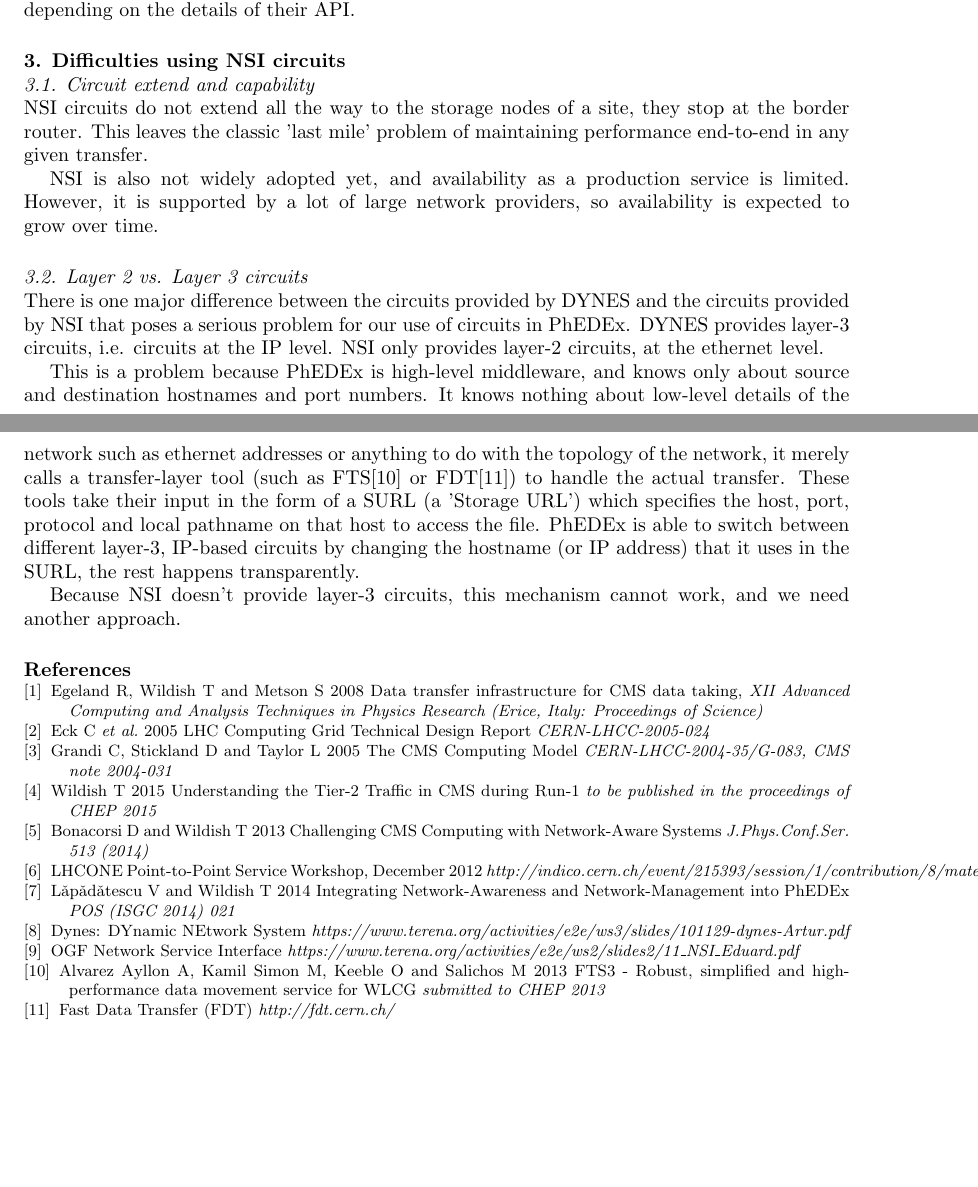
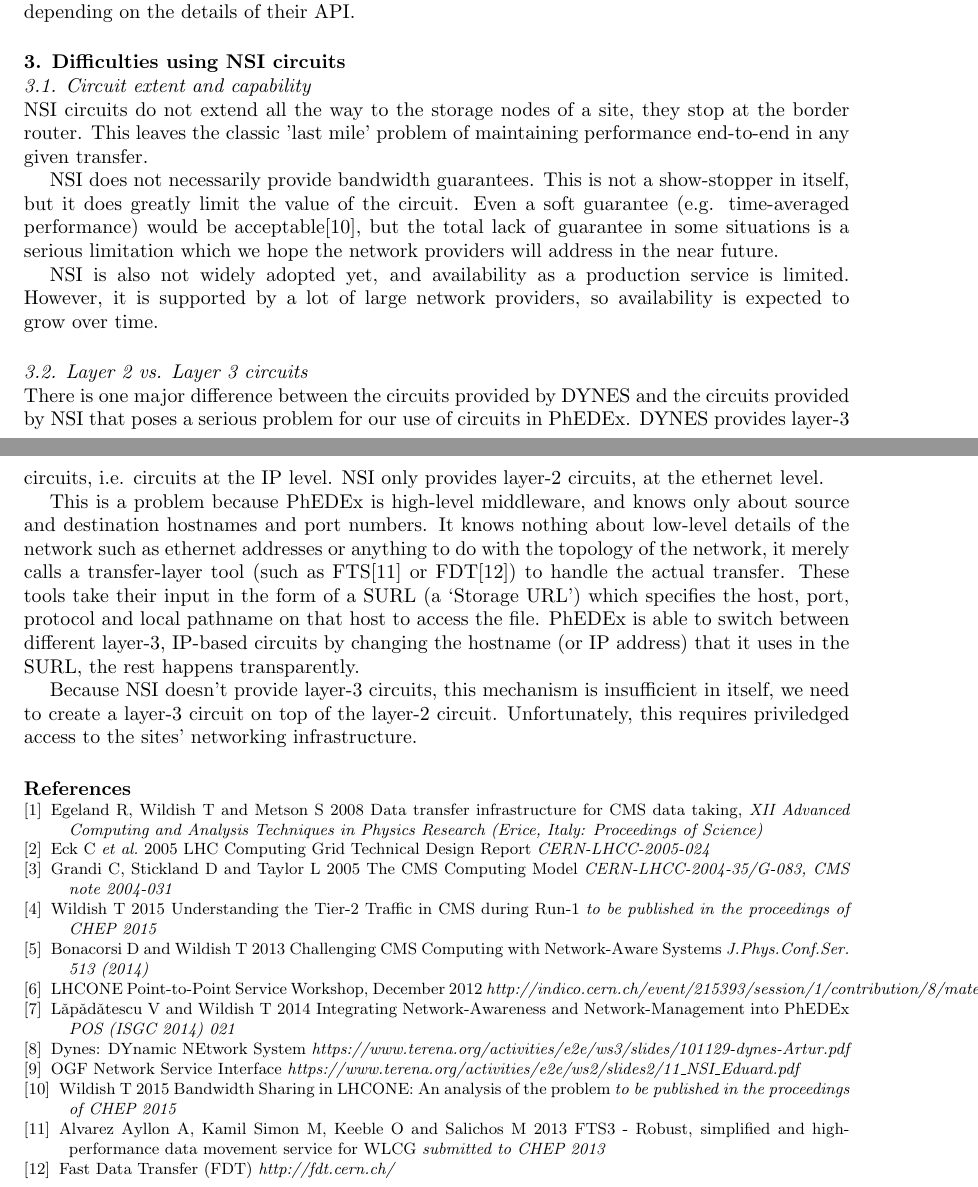
Before and after one commit to TonyWildish/CHEP15-ANSE, a LaTeX document (Paper/Virtual Circuits in PhEDEx, an update from the ANSE project.tex, which reads Paper/bibliography.tex, Paper/section-3-difficulties-using-nsi-circuits.tex): two parts of pages 3 and 4 of 4, joined at a grey line, cut so that both start at the same text, the shorter picture padded with empty space. Compiled offline with pdfLaTeX.

Commit message:
new reference, more text

```diff
--- a/Paper/bibliography.tex
+++ b/Paper/bibliography.tex
@@ -33,6 +33,9 @@
 \bibitem{NSI}
  OGF Network Service Interface {\it https://www.terena.org/activities/e2e/ws2/slides2/11\_NSI\_Eduard.pdf}
 
+\bibitem{BW_sharing}
+ Wildish T 2015 Bandwidth Sharing in LHCONE: An analysis of the problem {\it to be published in the proceedings of CHEP 2015}
+
 \bibitem{FTS}
  Alvarez Ayllon A, Kamil Simon M, Keeble O and Salichos M 2013 FTS3 - Robust, simplified and high-performance data movement service for WLCG {\it submitted to CHEP 2013}
 
--- a/Paper/section-3-difficulties-using-nsi-circuits.tex
+++ b/Paper/section-3-difficulties-using-nsi-circuits.tex
@@ -1,7 +1,9 @@
 \section{Difficulties using NSI circuits}
 
-\subsection{Circuit extend and capability}
+\subsection{Circuit extent and capability}
 NSI circuits do not extend all the way to the storage nodes of a site, they stop at the border router. This leaves the classic 'last mile' problem of maintaining performance end-to-end in any given transfer.
+
+NSI does not necessarily provide bandwidth guarantees. This is not a show-stopper in itself, but it does greatly limit the value of the circuit. Even a soft guarantee (e.g. time-averaged performance) would be acceptable\cite{BW_sharing}, but the total lack of guarantee in some situations is a serious limitation which we hope the network providers will address in the near future.
 
 NSI is also not widely adopted yet, and availability as a production service is limited. However, it is supported by a lot of large network providers, so availability is expected to grow over time.
 
@@ -9,6 +11,6 @@
 
 There is one major difference between the circuits provided by DYNES and the circuits provided by NSI that poses a serious problem for our use of circuits in PhEDEx. DYNES provides layer-3 circuits, i.e. circuits at the IP level. NSI only provides layer-2 circuits, at the ethernet level.
 
-This is a problem because PhEDEx is high-level middleware, and knows only about source and destination hostnames and port numbers. It knows nothing about low-level details of the network such as ethernet addresses or anything to do with the topology of the network, it merely calls a transfer-layer tool (such as FTS\cite{FTS} or FDT\cite{FDT}) to handle the actual transfer. These tools take their input in the form of a SURL (a 'Storage URL') which specifies the host, port, protocol and local pathname on that host to access the file. PhEDEx is able to switch between different layer-3, IP-based circuits by changing the hostname (or IP address) that it uses in the SURL, the rest happens transparently.
+This is a problem because PhEDEx is high-level middleware, and knows only about source and destination hostnames and port numbers. It knows nothing about low-level details of the network such as ethernet addresses or anything to do with the topology of the network, it merely calls a transfer-layer tool (such as FTS\cite{FTS} or FDT\cite{FDT}) to handle the actual transfer. These tools take their input in the form of a SURL (a `Storage URL') which specifies the host, port, protocol and local pathname on that host to access the file. PhEDEx is able to switch between different layer-3, IP-based circuits by changing the hostname (or IP address) that it uses in the SURL, the rest happens transparently.
 
-Because NSI doesn't provide layer-3 circuits, this mechanism cannot work, and we need another approach.
+Because NSI doesn't provide layer-3 circuits, this mechanism is insufficient in itself, we need to create a layer-3 circuit on top of the layer-2 circuit. Unfortunately, this requires priviledged access to the sites' networking infrastructure.
```
